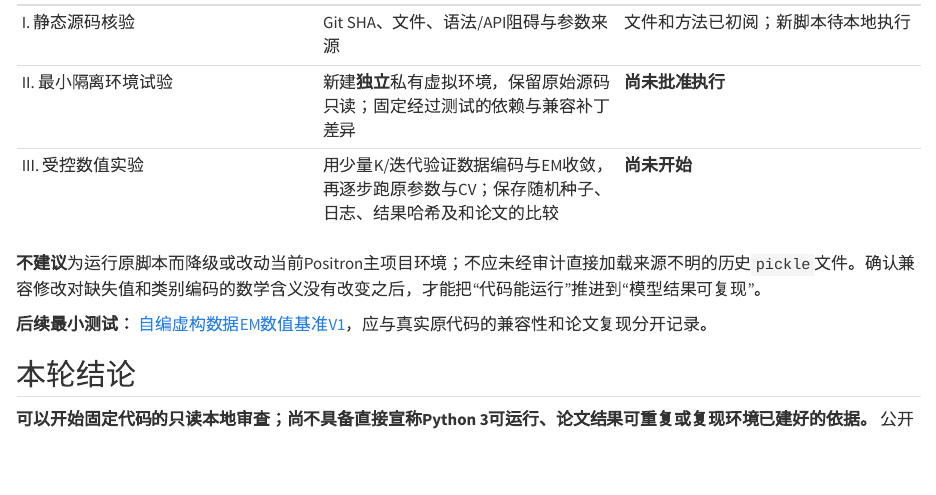
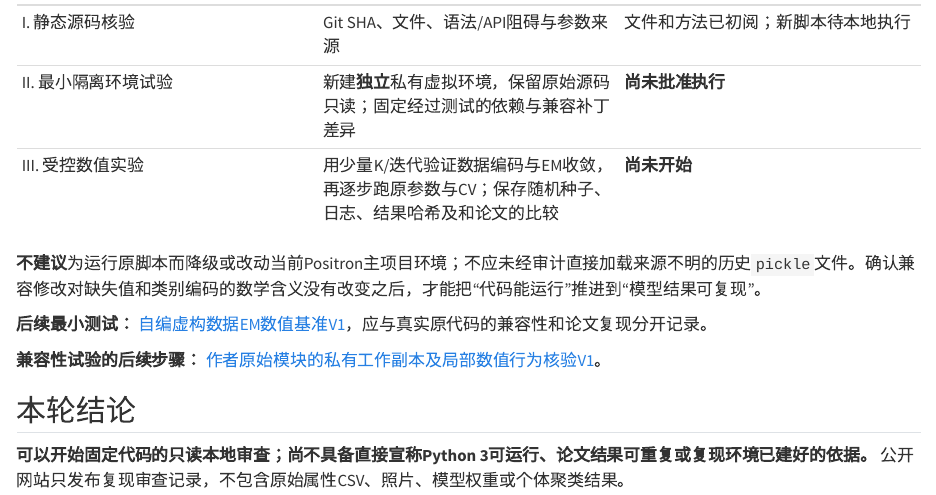
Before and after one commit to AI-Archaeology/AI-Archaeology-Textbook, a Quarto document (core-case-library/a6-original-algorithm-compatibility-v1.qmd): the page in a window 1100 px wide, from 3260 px down. Rendered offline with R 4.5, knitr and Pandoc in place of Quarto, with nearby package versions.

Commit message:
Register A6 original-function private compatibility experiment in book

```diff
--- a/core-case-library/a6-original-algorithm-compatibility-v1.qmd
+++ b/core-case-library/a6-original-algorithm-compatibility-v1.qmd
@@ -73,6 +73,8 @@ python3 audit-tools/a6_original_python_compatibility_v1.py \
 
 **后续最小测试：** [自编虚构数据EM数值基准V1](a6-minimal-em-behavior-v1.qmd)，应与真实原代码的兼容性和论文复现分开记录。
 
+**兼容性试验的后续步骤：** [作者原始模块的私有工作副本及局部数值行为核验V1](a6-original-em-worktree-v1.qmd)。
+
 ## 本轮结论
 
 **可以开始固定代码的只读本地审查；尚不具备直接宣称Python 3可运行、论文结果可重复或复现环境已建好的依据。** 公开网站只发布复现审查记录，不包含原始属性CSV、照片、模型权重或个体聚类结果。
```
